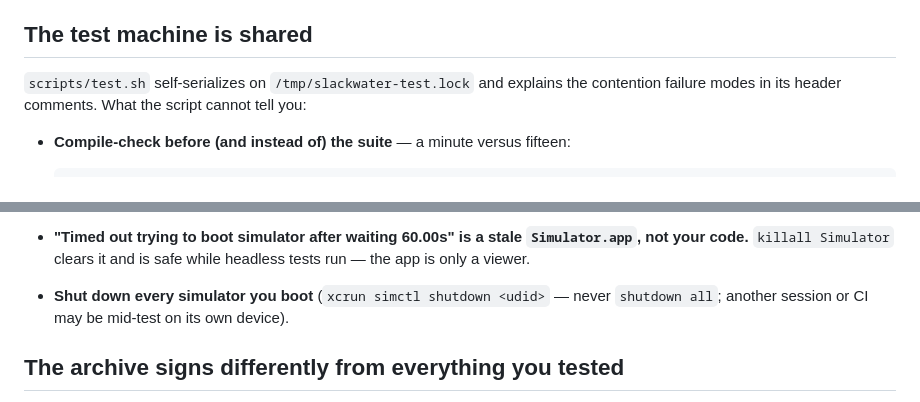
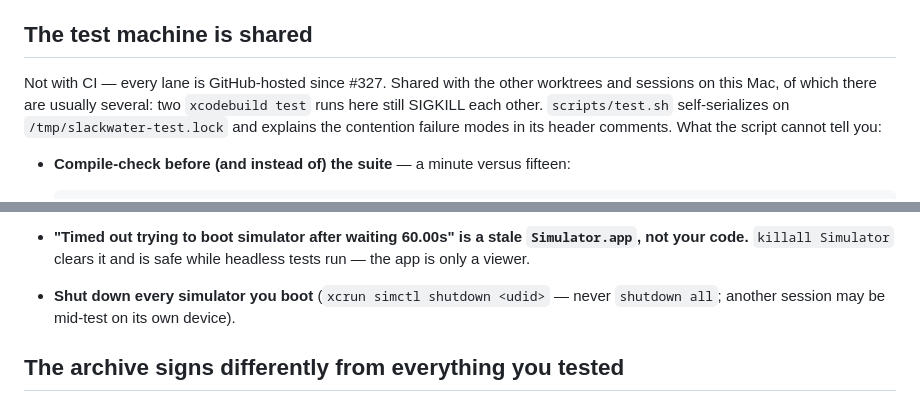
Before and after one commit to openwatersio/slackwater-ios, a Markdown page: CLAUDE.md, 2 parts joined by grey strips. Drawn GitHub-style.

```diff
--- a/CLAUDE.md
+++ b/CLAUDE.md
@@ -26,7 +26,7 @@ Anything meaning _a day_ goes through `Calendar` with its `timeZone` set. `addin
 
 ## The test machine is shared
 
-`scripts/test.sh` self-serializes on `/tmp/slackwater-test.lock` and explains the contention failure modes in its header comments. What the script cannot tell you:
+Not with CI — every lane is GitHub-hosted since #327. Shared with the other worktrees and sessions on this Mac, of which there are usually several: two `xcodebuild test` runs here still SIGKILL each other. `scripts/test.sh` self-serializes on `/tmp/slackwater-test.lock` and explains the contention failure modes in its header comments. What the script cannot tell you:
 
 - **Compile-check before (and instead of) the suite** — a minute versus fifteen:
 
@@ -43,7 +43,7 @@ Anything meaning _a day_ goes through `Calendar` with its `timeZone` set. `addin
 - **Read the result bundle, not just the exit code** — `build/results-$MODE-$sim.xcresult`. A run killed by contention reports "Test crashed with signal kill" with zero assertion failures; a bundle with no `Info.plist` means the run died mid-write.
 - **A live-network test that fails under load usually passes alone.** Re-run the single test in isolation before blaming your change.
 - **"Timed out trying to boot simulator after waiting 60.00s" is a stale `Simulator.app`, not your code.** `killall Simulator` clears it and is safe while headless tests run — the app is only a viewer.
-- **Shut down every simulator you boot** (`xcrun simctl shutdown <udid>` — never `shutdown all`; another session or CI may be mid-test on its own device).
+- **Shut down every simulator you boot** (`xcrun simctl shutdown <udid>` — never `shutdown all`; another session may be mid-test on its own device).
 
 ## The archive signs differently from everything you tested
 
```
Also changed, not shown: docs/testflight.md (+19 -18 lines).
